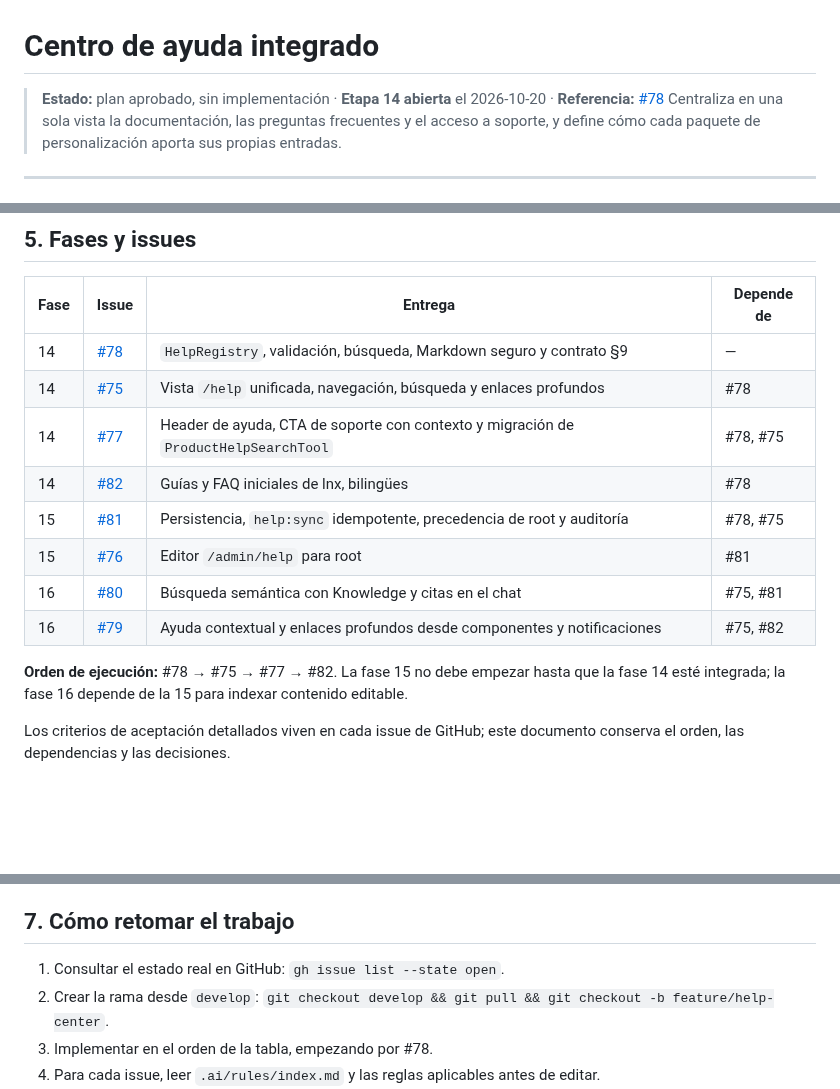
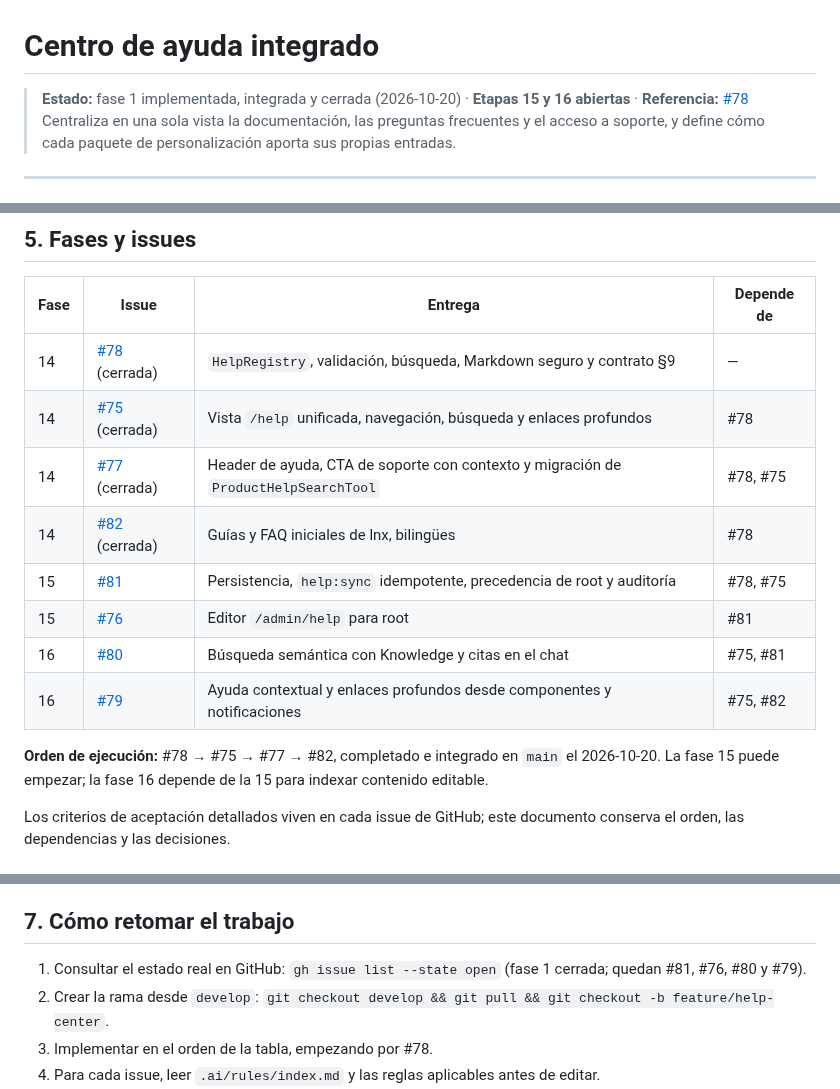
Before and after one commit to luinuxscl/lnx, a Markdown page: CENTRO-AYUDA.md, 3 parts joined by grey strips. Rendered like a GitHub page; blank space fills up the shorter version.

```diff
--- a/CENTRO-AYUDA.md
+++ b/CENTRO-AYUDA.md
@@ -1,6 +1,6 @@
 # Centro de ayuda integrado
 
-> **Estado:** plan aprobado, sin implementación · **Etapa 14 abierta** el 2026-10-20 · **Referencia:** [#78](https://github.com/luinuxscl/lnx/issues/78)
+> **Estado:** fase 1 implementada, integrada y cerrada (2026-10-20) · **Etapas 15 y 16 abiertas** · **Referencia:** [#78](https://github.com/luinuxscl/lnx/issues/78)
 > Centraliza en una sola vista la documentación, las preguntas frecuentes y el acceso a soporte, y define cómo cada paquete de personalización aporta sus propias entradas.
 
 ---
@@ -108,16 +108,16 @@ El contenido propio se declara desde un provider de la app con Markdown bilingü
 
 | Fase | Issue | Entrega | Depende de |
 | --- | --- | --- | --- |
-| 14 | [#78](https://github.com/luinuxscl/lnx/issues/78) | `HelpRegistry`, validación, búsqueda, Markdown seguro y contrato §9 | — |
-| 14 | [#75](https://github.com/luinuxscl/lnx/issues/75) | Vista `/help` unificada, navegación, búsqueda y enlaces profundos | #78 |
-| 14 | [#77](https://github.com/luinuxscl/lnx/issues/77) | Header de ayuda, CTA de soporte con contexto y migración de `ProductHelpSearchTool` | #78, #75 |
-| 14 | [#82](https://github.com/luinuxscl/lnx/issues/82) | Guías y FAQ iniciales de lnx, bilingües | #78 |
+| 14 | [#78](https://github.com/luinuxscl/lnx/issues/78) (cerrada) | `HelpRegistry`, validación, búsqueda, Markdown seguro y contrato §9 | — |
+| 14 | [#75](https://github.com/luinuxscl/lnx/issues/75) (cerrada) | Vista `/help` unificada, navegación, búsqueda y enlaces profundos | #78 |
+| 14 | [#77](https://github.com/luinuxscl/lnx/issues/77) (cerrada) | Header de ayuda, CTA de soporte con contexto y migración de `ProductHelpSearchTool` | #78, #75 |
+| 14 | [#82](https://github.com/luinuxscl/lnx/issues/82) (cerrada) | Guías y FAQ iniciales de lnx, bilingües | #78 |
 | 15 | [#81](https://github.com/luinuxscl/lnx/issues/81) | Persistencia, `help:sync` idempotente, precedencia de root y auditoría | #78, #75 |
 | 15 | [#76](https://github.com/luinuxscl/lnx/issues/76) | Editor `/admin/help` para root | #81 |
 | 16 | [#80](https://github.com/luinuxscl/lnx/issues/80) | Búsqueda semántica con Knowledge y citas en el chat | #75, #81 |
 | 16 | [#79](https://github.com/luinuxscl/lnx/issues/79) | Ayuda contextual y enlaces profundos desde componentes y notificaciones | #75, #82 |
 
-**Orden de ejecución:** #78 → #75 → #77 → #82. La fase 15 no debe empezar hasta que la fase 14 esté integrada; la fase 16 depende de la 15 para indexar contenido editable.
+**Orden de ejecución:** #78 → #75 → #77 → #82, completado e integrado en `main` el 2026-10-20. La fase 15 puede empezar; la fase 16 depende de la 15 para indexar contenido editable.
 
 Los criterios de aceptación detallados viven en cada issue de GitHub; este documento conserva el orden, las dependencias y las decisiones.
 
@@ -131,7 +131,7 @@ Los criterios de aceptación detallados viven en cada issue de GitHub; este docu
 
 ## 7. Cómo retomar el trabajo
 
-1. Consultar el estado real en GitHub: `gh issue list --state open`.
+1. Consultar el estado real en GitHub: `gh issue list --state open` (fase 1 cerrada; quedan #81, #76, #80 y #79).
 2. Crear la rama desde `develop`: `git checkout develop && git pull && git checkout -b feature/help-center`.
 3. Implementar en el orden de la tabla, empezando por #78.
 4. Para cada issue, leer `.ai/rules/index.md` y las reglas aplicables antes de editar.
```
Also changed, not shown: other parts of CENTRO-AYUDA.md (+1 -1 lines), ROADMAP.md (+6 -4 lines).
